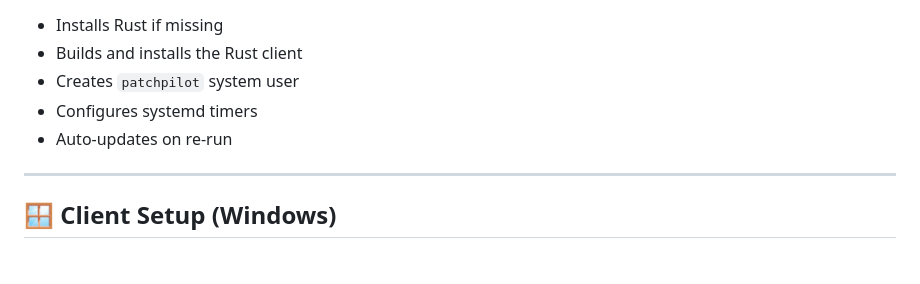
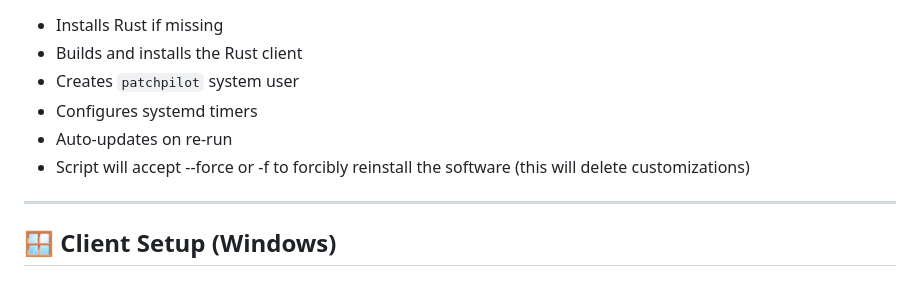
Before and after one commit to gitarman94/PatchPilot, a Markdown page: README.md, the part around the change. GitHub-like rendering.

```diff
--- a/README.md
+++ b/README.md
@@ -92,6 +92,7 @@ sudo bash -c "$(curl -fsSL https://raw.githubusercontent.com/gitarman94/PatchPil
 * Creates `patchpilot` system user
 * Configures systemd timers
 * Auto-updates on re-run
+* Script will accept --force or -f to forcibly reinstall the software (this will delete customizations)
 
 ---
 
```
